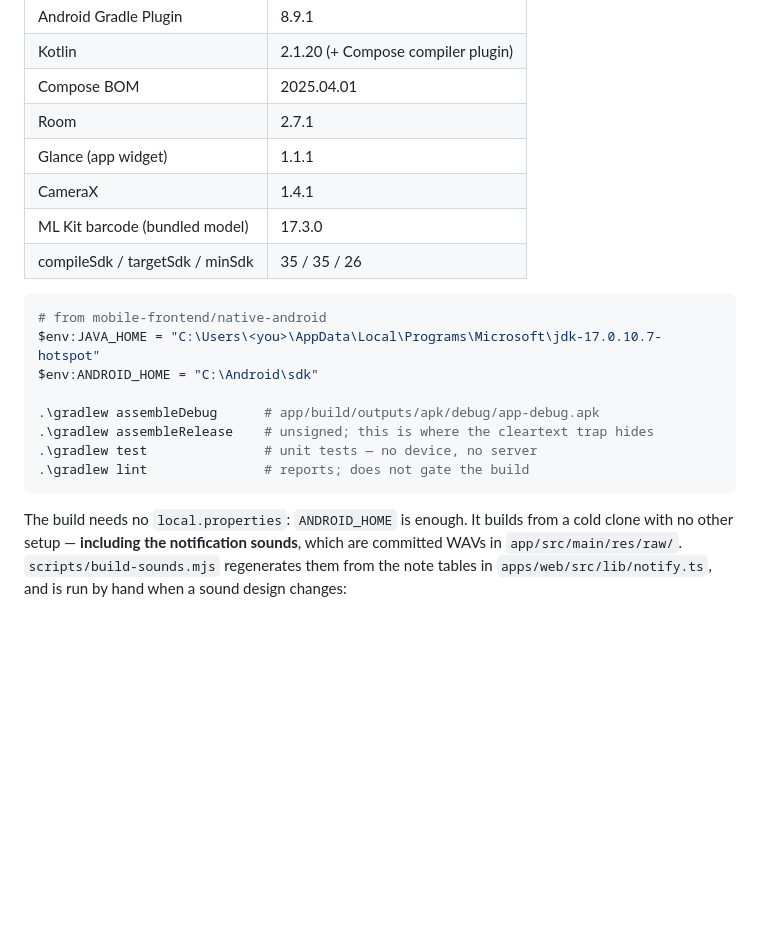
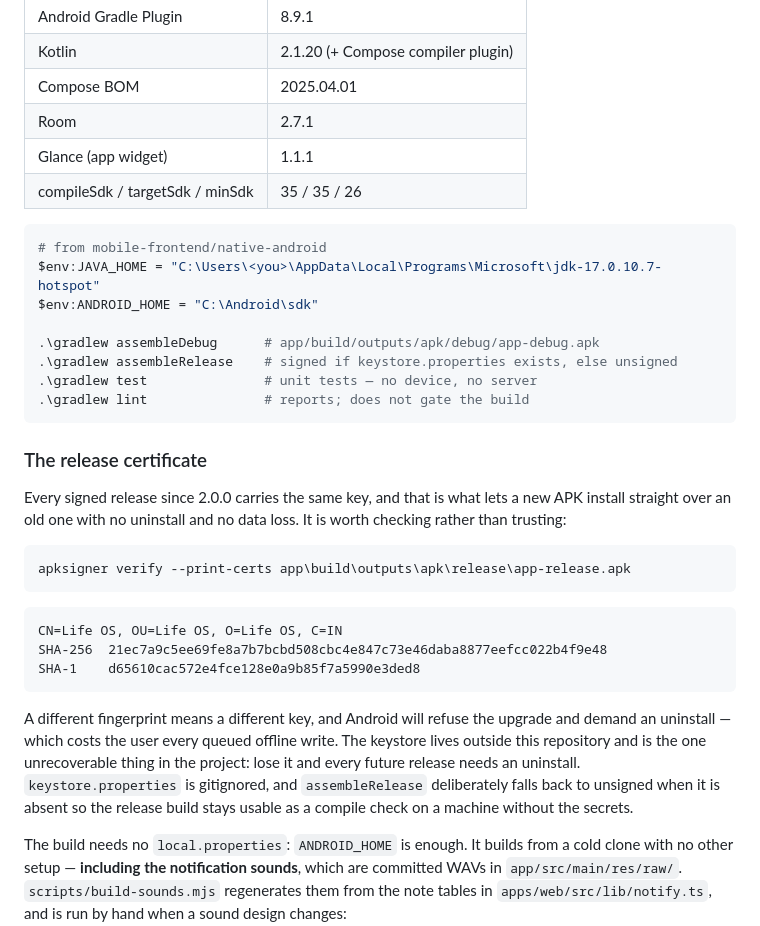
Before and after one commit to EntangledQuantum/Life_OS, a Markdown page: mobile-frontend/native-android/README.md, the part around the change. GitHub-like rendering; blank space fills up the shorter version.

Commit message:
Record the release certificate, and stop advertising the scanner
The dependency table still listed CameraX and ML Kit barcode.
Neither has been in the build since the QR scanner came out — the
one nobody asked for, which cost 24 MB — so the table was
offering two libraries this app does not have.

The certificate fingerprint was written down nowhere, which makes
"it installs over your old one" a promise rather than something a
user can check. It is a public certificate; it belongs in the
README, next to the reason it matters: a different key means
Android refuses the upgrade and demands an uninstall, and an
uninstall costs the user every queued offline write.

Also: assembleRelease is only unsigned when keystore.properties
is absent, which is the point of the fallback.

Co-Authored-By: Claude Opus 5 <noreply@anthropic.com>

````diff
--- a/mobile-frontend/native-android/README.md
+++ b/mobile-frontend/native-android/README.md
@@ -125,8 +125,6 @@ The toolchain is pinned, and the combination matters: AGP 8.x must not run on Gr
 | Compose BOM | 2025.04.01 |
 | Room | 2.7.1 |
 | Glance (app widget) | 1.1.1 |
-| CameraX | 1.4.1 |
-| ML Kit barcode (bundled model) | 17.3.0 |
 | compileSdk / targetSdk / minSdk | 35 / 35 / 26 |
 
 ```powershell
@@ -135,10 +133,34 @@ $env:JAVA_HOME = "C:\Users\<you>\AppData\Local\Programs\Microsoft\jdk-17.0.10.7-
 $env:ANDROID_HOME = "C:\Android\sdk"
 
 .\gradlew assembleDebug      # app/build/outputs/apk/debug/app-debug.apk
-.\gradlew assembleRelease    # unsigned; this is where the cleartext trap hides
+.\gradlew assembleRelease    # signed if keystore.properties exists, else unsigned
 .\gradlew test               # unit tests — no device, no server
 .\gradlew lint               # reports; does not gate the build
 ```
+
+### The release certificate
+
+Every signed release since 2.0.0 carries the same key, and that is what lets a new
+APK install straight over an old one with no uninstall and no data loss. It is
+worth checking rather than trusting:
+
+```powershell
+apksigner verify --print-certs app\build\outputs\apk\release\app-release.apk
+```
+
+```
+CN=Life OS, OU=Life OS, O=Life OS, C=IN
+SHA-256  21ec7a9c5ee69fe8a7b7bcbd508cbc4e847c73e46daba8877eefcc022b4f9e48
+SHA-1    d65610cac572e4fce128e0a9b85f7a5990e3ded8
+```
+
+A different fingerprint means a different key, and Android will refuse the
+upgrade and demand an uninstall — which costs the user every queued offline
+write. The keystore lives outside this repository and is the one unrecoverable
+thing in the project: lose it and every future release needs an uninstall.
+`keystore.properties` is gitignored, and `assembleRelease` deliberately falls
+back to unsigned when it is absent so the release build stays usable as a
+compile check on a machine without the secrets.
 
 The build needs no `local.properties`: `ANDROID_HOME` is enough. It builds from a cold clone
 with no other setup — **including the notification sounds**, which are committed WAVs in
````
